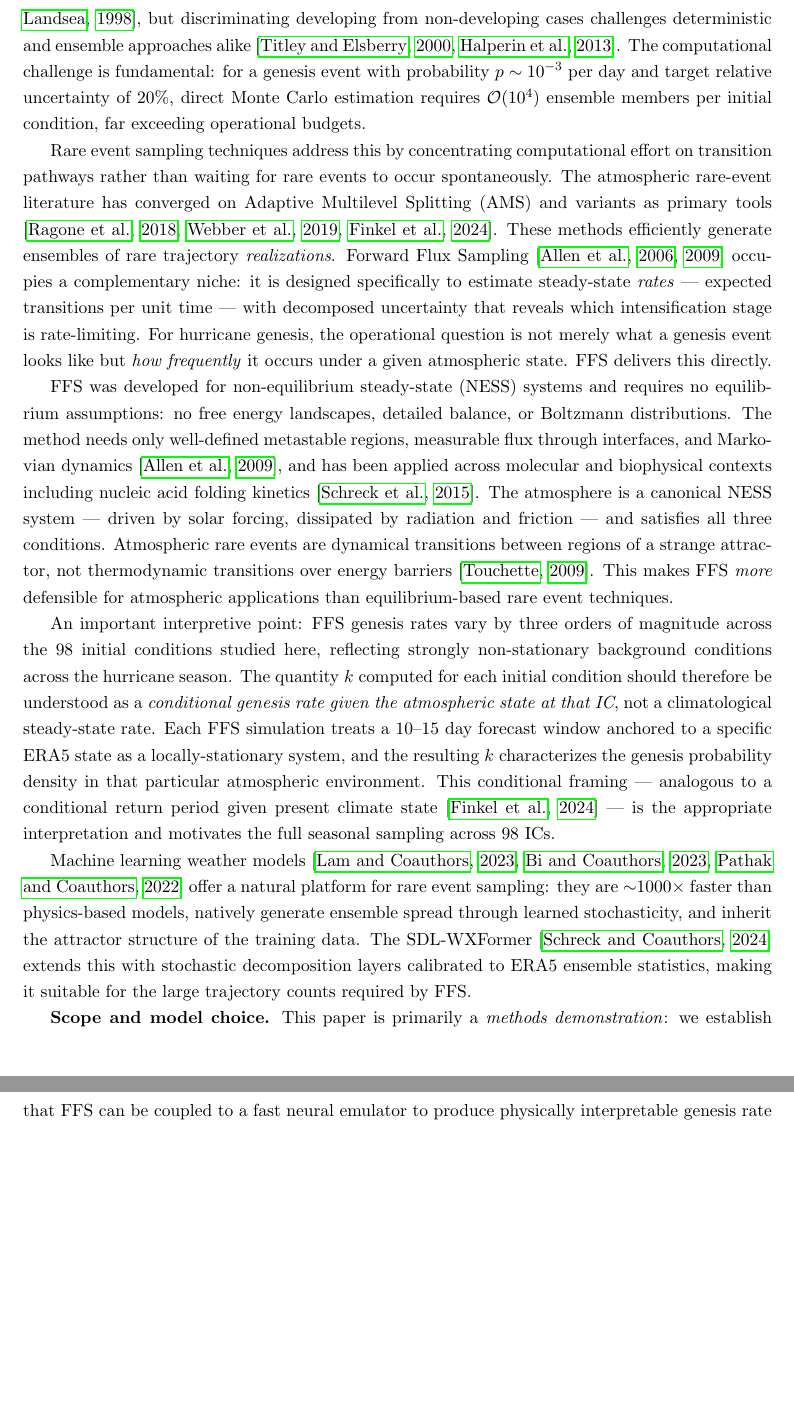
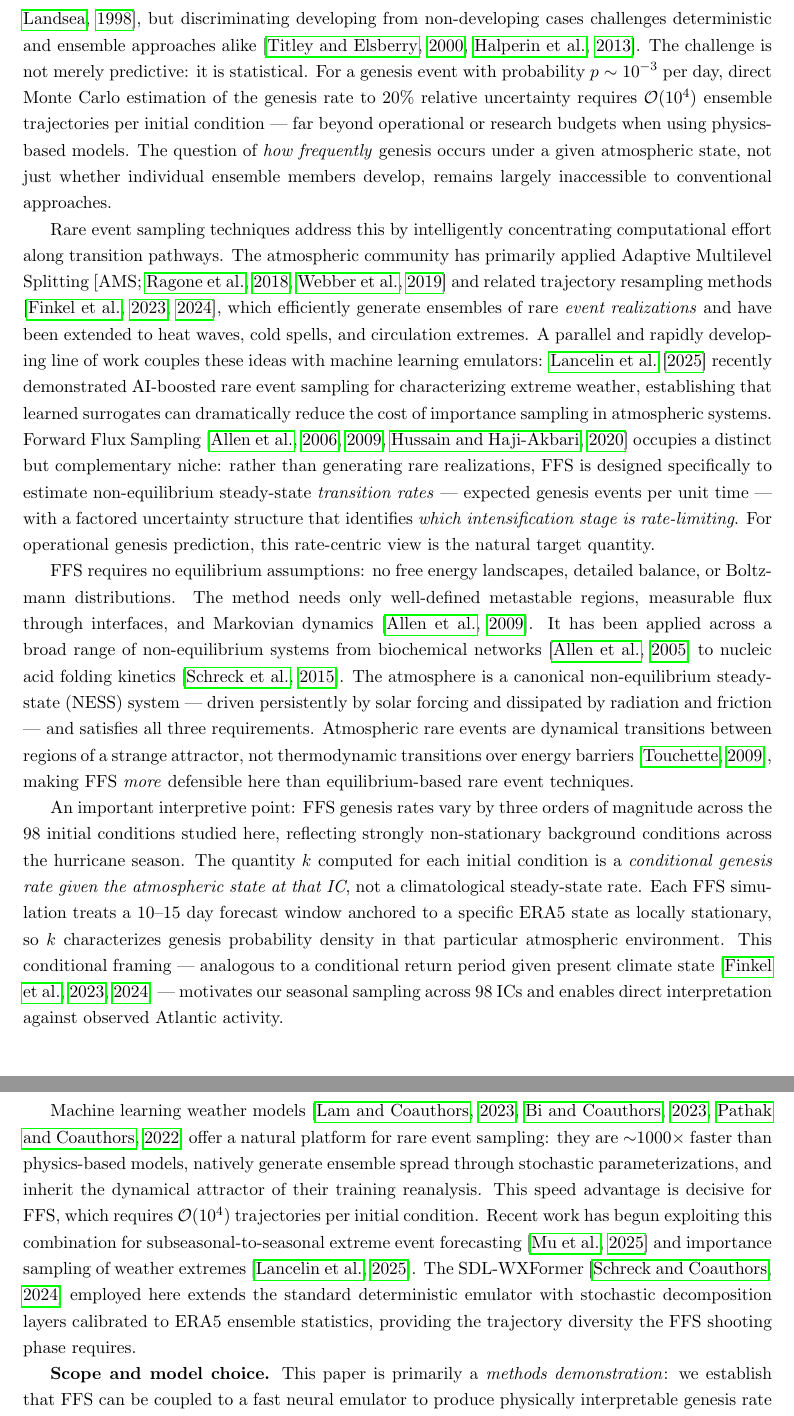
Before and after one commit to NCAR/miles-tails, a LaTeX paper (FFS_for_hurricanes/main_james.tex, which reads FFS_for_hurricanes/references.bib): two parts of pages 2 and 3 of 25 before the commit and two parts of pages 2 and 3 of 26 after it, joined at a grey line, cut so that both start at the same text, the shorter picture padded with empty space. Compiled offline with pdfLaTeX.

Commit message:
Rewrite intro with new refs; Fig 8 LambertConformal; Fig 10 zoomed track; add 4 new bib entries

```diff
--- a/FFS_for_hurricanes/main_james.tex
+++ b/FFS_for_hurricanes/main_james.tex
@@ -106,53 +106,67 @@
 atmospheric science. Approximately 10--15\% of Atlantic tropical disturbances develop
 into named systems \citep{Frank1970,Landsea1998}, but discriminating developing from
 non-developing cases challenges deterministic and ensemble approaches alike
-\citep{Titley2019,Halperin2013}. The computational challenge is fundamental: for a
-genesis event with probability $p \sim 10^{-3}$ per day and target relative uncertainty
-of 20\%, direct Monte Carlo estimation requires $\mathcal{O}(10^4)$ ensemble members
-per initial condition, far exceeding operational budgets.
+\citep{Titley2019,Halperin2013}. The challenge is not merely predictive: it is
+statistical. For a genesis event with probability $p \sim 10^{-3}$ per day, direct
+Monte Carlo estimation of the genesis rate to 20\% relative uncertainty requires
+$\mathcal{O}(10^4)$ ensemble trajectories per initial condition --- far beyond
+operational or research budgets when using physics-based models. The question of
+\textit{how frequently} genesis occurs under a given atmospheric state, not just
+whether individual ensemble members develop, remains largely inaccessible to
+conventional approaches.
 
-Rare event sampling techniques address this by concentrating computational effort on
-transition pathways rather than waiting for rare events to occur spontaneously. The
-atmospheric rare-event literature has converged on Adaptive Multilevel Splitting (AMS)
-and variants as primary tools \citep{ragone2018computation,webber2019practical,finkel2024bringing}.
-These methods efficiently generate ensembles of rare trajectory \textit{realizations}.
-Forward Flux Sampling \citep{allen2006forward,allen2009forward} occupies a complementary
-niche: it is designed specifically to estimate steady-state \textit{rates} ---
-expected transitions per unit time --- with decomposed uncertainty that reveals which
-intensification stage is rate-limiting. For hurricane genesis, the operational question
-is not merely what a genesis event looks like but \textit{how frequently} it occurs
-under a given atmospheric state. FFS delivers this directly.
+Rare event sampling techniques address this by intelligently concentrating
+computational effort along transition pathways. The atmospheric community has
+primarily applied Adaptive Multilevel Splitting \citep[AMS;][]{ragone2018computation,
+webber2019practical} and related trajectory resampling methods
+\citep{finkel2023revealing,finkel2024bringing}, which efficiently generate ensembles of
+rare \textit{event realizations} and have been extended to heat waves, cold spells, and
+circulation extremes. A parallel and rapidly developing line of work couples these ideas
+with machine learning emulators: \citet{lancelin2025ai} recently demonstrated
+AI-boosted rare event sampling for characterizing extreme weather, establishing that
+learned surrogates can dramatically reduce the cost of importance sampling in atmospheric
+systems. Forward Flux Sampling \citep{allen2006forward,allen2009forward,hussain2020studying}
+occupies a distinct but complementary niche: rather than generating rare realizations,
+FFS is designed specifically to estimate non-equilibrium steady-state \textit{transition
+rates} --- expected genesis events per unit time --- with a factored uncertainty
+structure that identifies \textit{which intensification stage is rate-limiting}.
+For operational genesis prediction, this rate-centric view is the natural target quantity.
 
-FFS was developed for non-equilibrium steady-state (NESS) systems and requires no
-equilibrium assumptions: no free energy landscapes, detailed balance, or Boltzmann
-distributions. The method needs only well-defined metastable regions, measurable flux
-through interfaces, and Markovian dynamics \citep{allen2009forward}, and has been
-applied across molecular and biophysical contexts including nucleic acid folding kinetics
-\citep{schreck2015dna}. The atmosphere is a
-canonical NESS system --- driven by solar forcing, dissipated by radiation and friction
---- and satisfies all three conditions. Atmospheric rare events are dynamical transitions
-between regions of a strange attractor, not thermodynamic transitions over energy barriers
-\citep{touchette2009large}. This makes FFS \textit{more} defensible for atmospheric
-applications than equilibrium-based rare event techniques.
+FFS requires no equilibrium assumptions: no free energy landscapes, detailed balance,
+or Boltzmann distributions. The method needs only well-defined metastable regions,
+measurable flux through interfaces, and Markovian dynamics \citep{allen2009forward}.
+It has been applied across a broad range of non-equilibrium systems from
+biochemical networks \citep{allen2005sampling} to nucleic acid folding kinetics
+\citep{schreck2015dna}. The atmosphere is a canonical non-equilibrium steady-state
+(NESS) system --- driven persistently by solar forcing and dissipated by radiation
+and friction --- and satisfies all three requirements. Atmospheric rare events are
+dynamical transitions between regions of a strange attractor, not thermodynamic
+transitions over energy barriers \citep{touchette2009large}, making FFS \textit{more}
+defensible here than equilibrium-based rare event techniques.
 
 An important interpretive point: FFS genesis rates vary by three orders of magnitude
 across the 98 initial conditions studied here, reflecting strongly non-stationary
 background conditions across the hurricane season. The quantity $k$ computed for each
-initial condition should therefore be understood as a \textit{conditional genesis rate
-given the atmospheric state at that IC}, not a climatological steady-state rate.
-Each FFS simulation treats a 10--15~day forecast window anchored to a specific ERA5
-state as a locally-stationary system, and the resulting $k$ characterizes the
-genesis probability density in that particular atmospheric environment. This conditional
-framing --- analogous to a conditional return period given present climate state
-\citep{finkel2024bringing} --- is the appropriate interpretation and motivates the
-full seasonal sampling across 98~ICs.
+initial condition is a \textit{conditional genesis rate given the atmospheric state at
+that IC}, not a climatological steady-state rate. Each FFS simulation treats a
+10--15~day forecast window anchored to a specific ERA5 state as locally stationary,
+so $k$ characterizes genesis probability density in that particular atmospheric
+environment. This conditional framing --- analogous to a conditional return period
+given present climate state \citep{finkel2023revealing,finkel2024bringing} --- motivates
+our seasonal sampling across 98~ICs and enables direct interpretation against observed
+Atlantic activity.
 
 Machine learning weather models \citep{lam2023graphcast,bi2023pangu,pathak2022fourcastnet}
-offer a natural platform for rare event sampling: they are $\sim$1000$\times$ faster than
-physics-based models, natively generate ensemble spread through learned stochasticity, and
-inherit the attractor structure of the training data. The SDL-WXFormer \citep{schreck2024sdl}
-extends this with stochastic decomposition layers calibrated to ERA5 ensemble statistics,
-making it suitable for the large trajectory counts required by FFS.
+offer a natural platform for rare event sampling: they are $\sim$1000$\times$ faster
+than physics-based models, natively generate ensemble spread through stochastic
+parameterizations, and inherit the dynamical attractor of their training reanalysis.
+This speed advantage is decisive for FFS, which requires $\mathcal{O}(10^4)$ trajectories
+per initial condition. Recent work has begun exploiting this combination for
+subseasonal-to-seasonal extreme event forecasting \citep{mu2025skillful} and importance
+sampling of weather extremes \citep{lancelin2025ai}. The SDL-WXFormer \citep{schreck2024sdl}
+employed here extends the standard deterministic emulator with stochastic decomposition
+layers calibrated to ERA5 ensemble statistics, providing the trajectory diversity
+the FFS shooting phase requires.
 
 \textbf{Scope and model choice.}
 This paper is primarily a \textit{methods demonstration}: we establish that FFS can be
--- a/FFS_for_hurricanes/references.bib
+++ b/FFS_for_hurricanes/references.bib
@@ -355,0 +363 @@
+  year    = {2020},
@@ -355,0 +371 @@
+  year    = {2025},
```
Also changed, not shown: FFS_for_hurricanes/ffs_tree_rank02_2022-09-22T00Z_lambda0_config_1804_IG.png (added), FFS_for_hurricanes/ffs_tree_rank04_2022-09-09T12Z_lambda0_config_0545_MZ.png, FFS_for_hurricanes/ffs_tree_rank05_2022-09-02T00Z_lambda0_config_0863_EZ.png (added), FFS_for_hurricanes/trajectory_2022-09-02T00Z_pathway26.png, FFS_for_hurricanes/main_james.tex (4 more changed lines), FFS_for_hurricanes/references.bib (36 more changed lines), 2 other files.
